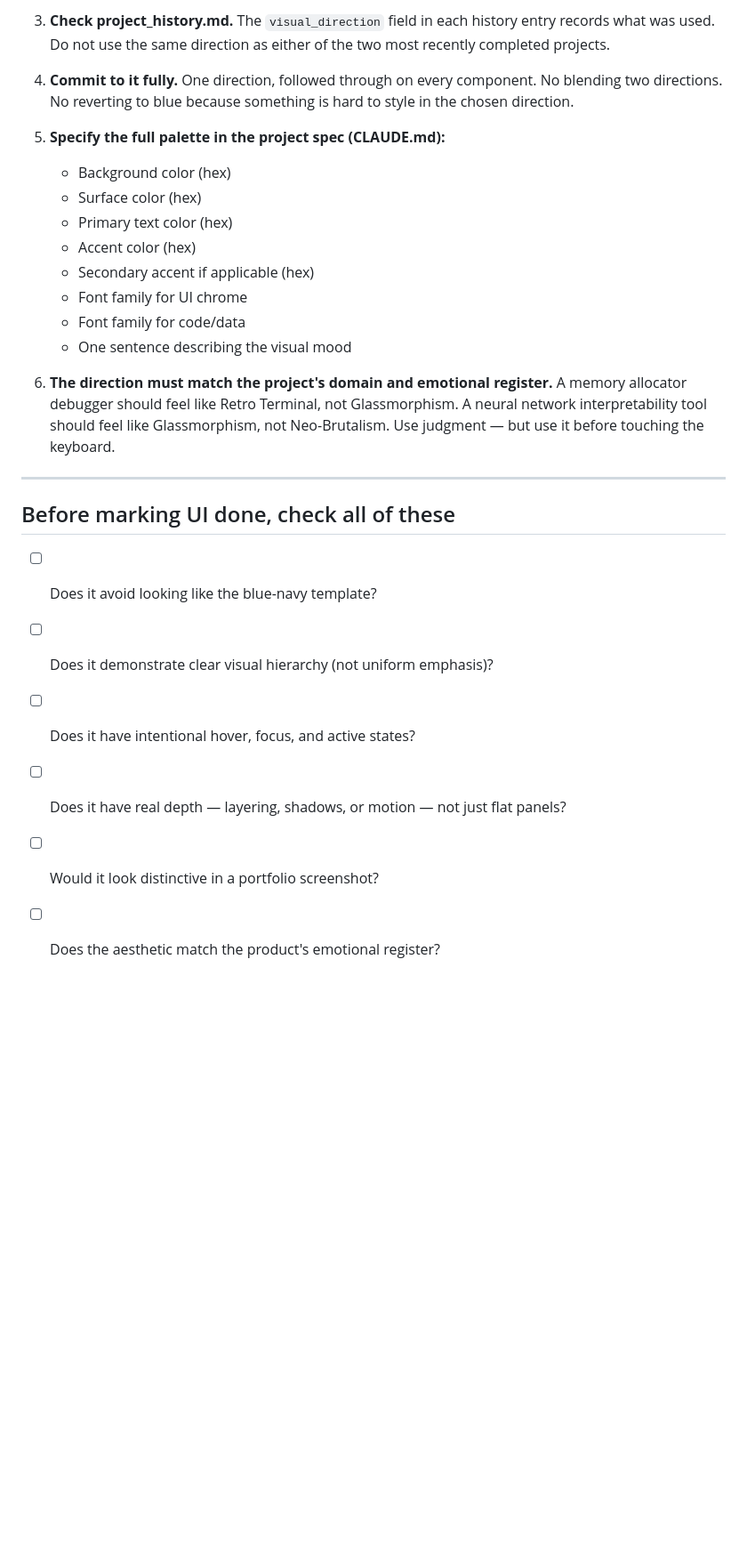
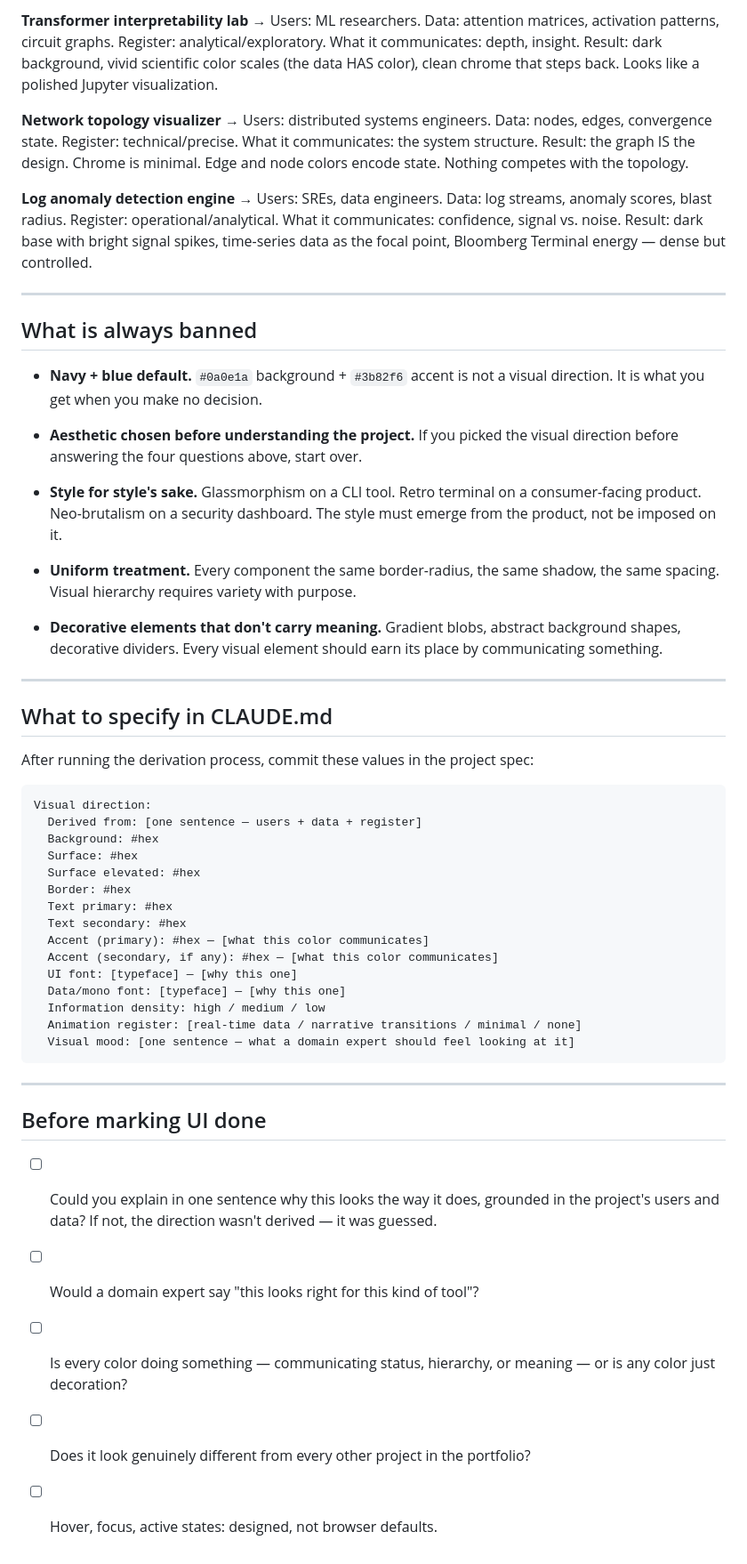
Before and after one commit to rayancheca/daily-builder, a Markdown page: prompts/rules/visual_direction.md, the part around one of its changes. Shown at 89% size. Drawn GitHub-style; blank space fills up the shorter version.

````diff
--- a/prompts/rules/visual_direction.md
+++ b/prompts/rules/visual_direction.md
@@ -86,34 +73,76 @@ Best for: pure CLI tools, monitoring agents, anything that runs in a terminal.
 
-3. **Check project_history.md.** The `visual_direction` field in each history
-   entry records what was used. Do not use the same direction as either of
-   the two most recently completed projects.
+**Transformer interpretability lab** →
+Users: ML researchers. Data: attention matrices, activation patterns, circuit
+graphs. Register: analytical/exploratory. What it communicates: depth, insight.
+Result: dark background, vivid scientific color scales (the data HAS color),
+clean chrome that steps back. Looks like a polished Jupyter visualization.
 
-4. **Commit to it fully.** One direction, followed through on every component.
-   No blending two directions. No reverting to blue because something is hard
-   to style in the chosen direction.
+**Network topology visualizer** →
+Users: distributed systems engineers. Data: nodes, edges, convergence state.
+Register: technical/precise. What it communicates: the system structure.
+Result: the graph IS the design. Chrome is minimal. Edge and node colors
+encode state. Nothing competes with the topology.
 
-5. **Specify the full palette in the project spec (CLAUDE.md):**
-   - Background color (hex)
-   - Surface color (hex)
-   - Primary text color (hex)
-   - Accent color (hex)
-   - Secondary accent if applicable (hex)
-   - Font family for UI chrome
-   - Font family for code/data
-   - One sentence describing the visual mood
-
-6. **The direction must match the project's domain and emotional register.**
-   A memory allocator debugger should feel like Retro Terminal, not Glassmorphism.
-   A neural network interpretability tool should feel like Glassmorphism, not
-   Neo-Brutalism. Use judgment — but use it before touching the keyboard.
+**Log anomaly detection engine** →
+Users: SREs, data engineers. Data: log streams, anomaly scores, blast radius.
+Register: operational/analytical. What it communicates: confidence, signal vs. noise.
+Result: dark base with bright signal spikes, time-series data as the focal
+point, Bloomberg Terminal energy — dense but controlled.
 
 ---
 
-## Before marking UI done, check all of these
+## What is always banned
 
-- [ ] Does it avoid looking like the blue-navy template?
-- [ ] Does it demonstrate clear visual hierarchy (not uniform emphasis)?
-- [ ] Does it have intentional hover, focus, and active states?
-- [ ] Does it have real depth — layering, shadows, or motion — not just flat panels?
-- [ ] Would it look distinctive in a portfolio screenshot?
-- [ ] Does the aesthetic match the product's emotional register?
+- **Navy + blue default.** `#0a0e1a` background + `#3b82f6` accent is not
+  a visual direction. It is what you get when you make no decision.
+
+- **Aesthetic chosen before understanding the project.** If you picked the
+  visual direction before answering the four questions above, start over.
+
+- **Style for style's sake.** Glassmorphism on a CLI tool. Retro terminal on
+  a consumer-facing product. Neo-brutalism on a security dashboard. The style
+  must emerge from the product, not be imposed on it.
+
+- **Uniform treatment.** Every component the same border-radius, the same
+  shadow, the same spacing. Visual hierarchy requires variety with purpose.
+
+- **Decorative elements that don't carry meaning.** Gradient blobs, abstract
+  background shapes, decorative dividers. Every visual element should earn
+  its place by communicating something.
+
+---
+
+## What to specify in CLAUDE.md
+
+After running the derivation process, commit these values in the project spec:
+
+```
+Visual direction:
+  Derived from: [one sentence — users + data + register]
+  Background: #hex
+  Surface: #hex
+  Surface elevated: #hex
+  Border: #hex
+  Text primary: #hex
+  Text secondary: #hex
+  Accent (primary): #hex — [what this color communicates]
+  Accent (secondary, if any): #hex — [what this color communicates]
+  UI font: [typeface] — [why this one]
+  Data/mono font: [typeface] — [why this one]
+  Information density: high / medium / low
+  Animation register: [real-time data / narrative transitions / minimal / none]
+  Visual mood: [one sentence — what a domain expert should feel looking at it]
+```
+
+---
+
+## Before marking UI done
+
+- [ ] Could you explain in one sentence why this looks the way it does,
+      grounded in the project's users and data? If not, the direction
+      wasn't derived — it was guessed.
+- [ ] Would a domain expert say "this looks right for this kind of tool"?
+- [ ] Is every color doing something — communicating status, hierarchy,
+      or meaning — or is any color just decoration?
+- [ ] Does it look genuinely different from every other project in the portfolio?
+- [ ] Hover, focus, active states: designed, not browser defaults.
````
Also changed, not shown: other parts of prompts/rules/visual_direction.md (+53 -66 lines), prompts/generate_idea.md (+20 -12 lines), prompts/new_project.md (+18 -8 lines).
